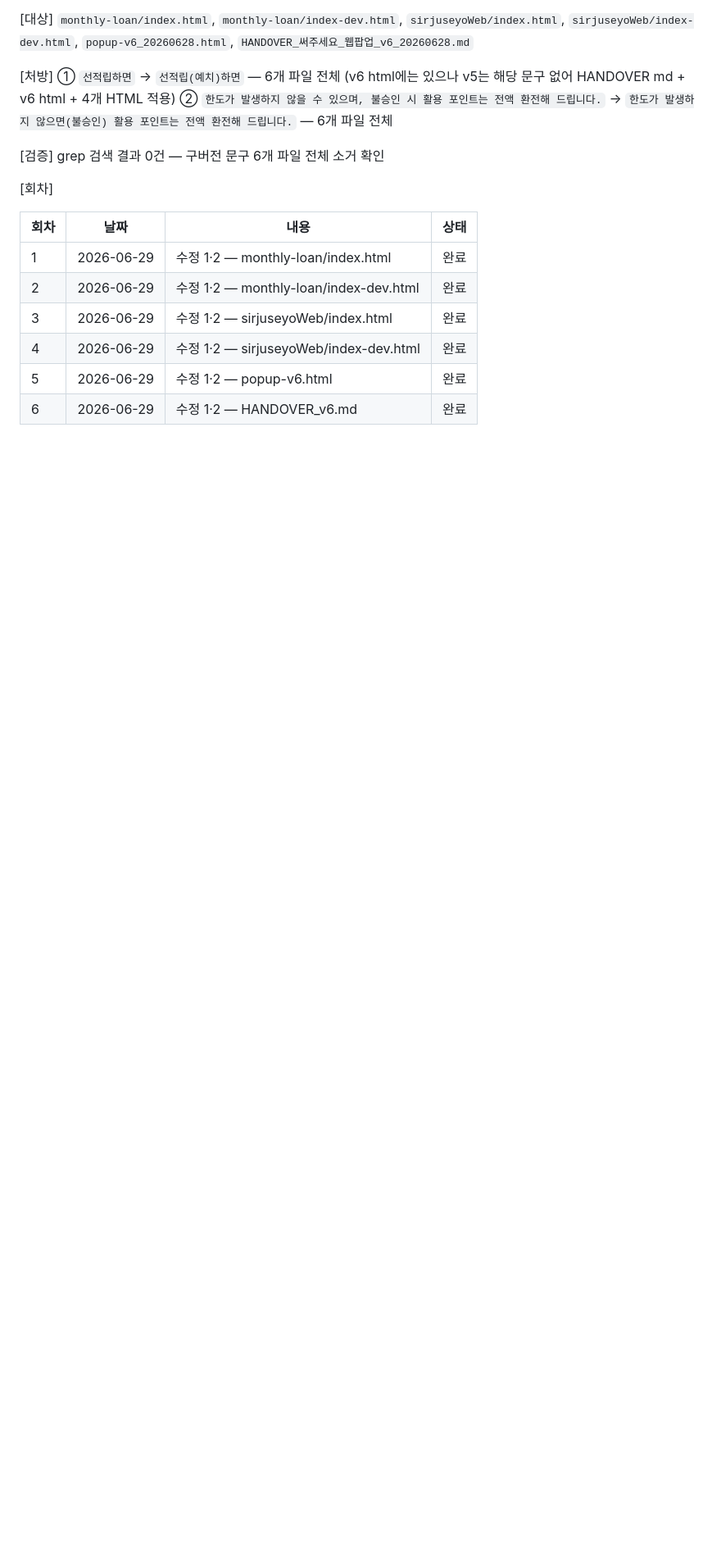
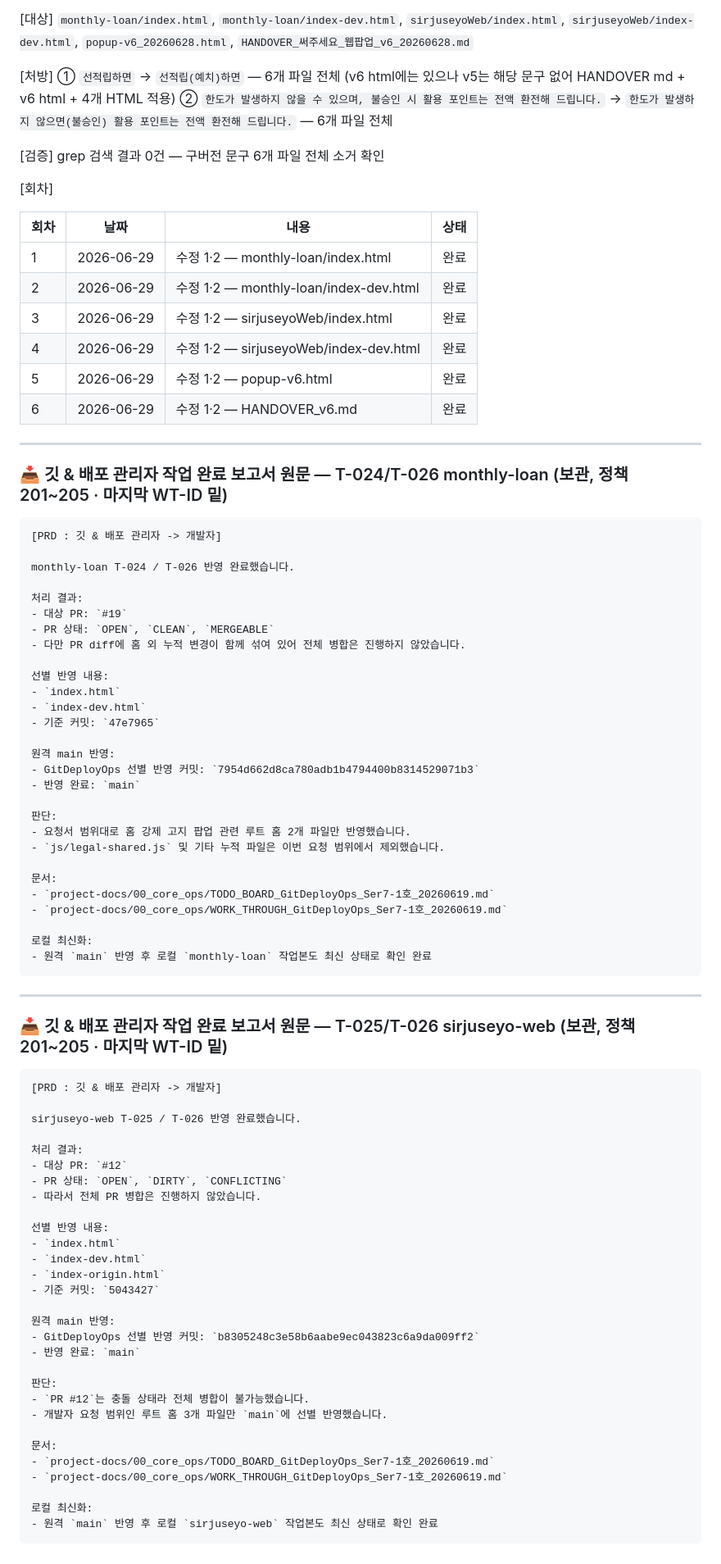
Before and after one commit to sirjuseyo/monthly-loan, a Markdown page: project-docs/00_core_ops/WORK_THROUGH_클로드코드_쮸티12-1호.md, the part around the change. Shown at 82% size. Drawn GitHub-style; blank space fills up the shorter version.

Commit message:
docs: T-024/T-025/T-026 검증완료 처리 + 완료보고서 WT-026 하단 보관 (7954d66/b830524)
Co-Authored-By: Claude Sonnet 4.6 <noreply@anthropic.com>

````diff
--- a/project-docs/00_core_ops/WORK_THROUGH_클로드코드_쮸티12-1호.md
+++ b/project-docs/00_core_ops/WORK_THROUGH_클로드코드_쮸티12-1호.md
@@ -2894,3 +2894,72 @@ monthly-loan T-009+T-010 반영 완료했습니다.
 | 4 | 2026-06-29 | 수정 1·2 — sirjuseyoWeb/index-dev.html | 완료 |
 | 5 | 2026-06-29 | 수정 1·2 — popup-v6.html | 완료 |
 | 6 | 2026-06-29 | 수정 1·2 — HANDOVER_v6.md | 완료 |
+
+---
+
+### 📥 깃 & 배포 관리자 작업 완료 보고서 원문 — T-024/T-026 monthly-loan (보관, 정책 201~205 · 마지막 WT-ID 밑)
+```
+[PRD : 깃 & 배포 관리자 -> 개발자]
+
+monthly-loan T-024 / T-026 반영 완료했습니다.
+
+처리 결과:
+- 대상 PR: `#19`
+- PR 상태: `OPEN`, `CLEAN`, `MERGEABLE`
+- 다만 PR diff에 홈 외 누적 변경이 함께 섞여 있어 전체 병합은 진행하지 않았습니다.
+
+선별 반영 내용:
+- `index.html`
+- `index-dev.html`
+- 기준 커밋: `47e7965`
+
+원격 main 반영:
+- GitDeployOps 선별 반영 커밋: `7954d662d8ca780adb1b4794400b8314529071b3`
+- 반영 완료: `main`
+
+판단:
+- 요청서 범위대로 홈 강제 고지 팝업 관련 루트 홈 2개 파일만 반영했습니다.
+- `js/legal-shared.js` 및 기타 누적 파일은 이번 요청 범위에서 제외했습니다.
+
+문서:
+- `project-docs/00_core_ops/TODO_BOARD_GitDeployOps_Ser7-1호_20260619.md`
+- `project-docs/00_core_ops/WORK_THROUGH_GitDeployOps_Ser7-1호_20260619.md`
+
+로컬 최신화:
+- 원격 `main` 반영 후 로컬 `monthly-loan` 작업본도 최신 상태로 확인 완료
+```
+
+---
+
+### 📥 깃 & 배포 관리자 작업 완료 보고서 원문 — T-025/T-026 sirjuseyo-web (보관, 정책 201~205 · 마지막 WT-ID 밑)
+```
+[PRD : 깃 & 배포 관리자 -> 개발자]
+
+sirjuseyo-web T-025 / T-026 반영 완료했습니다.
+
+처리 결과:
+- 대상 PR: `#12`
+- PR 상태: `OPEN`, `DIRTY`, `CONFLICTING`
+- 따라서 전체 PR 병합은 진행하지 않았습니다.
+
+선별 반영 내용:
+- `index.html`
+- `index-dev.html`
+- `index-origin.html`
+- 기준 커밋: `5043427`
+
+원격 main 반영:
+- GitDeployOps 선별 반영 커밋: `b8305248c3e58b6aabe9ec043823c6a9da009ff2`
+- 반영 완료: `main`
+
+판단:
+- `PR #12`는 충돌 상태라 전체 병합이 불가능했습니다.
+- 개발자 요청 범위인 루트 홈 3개 파일만 `main`에 선별 반영했습니다.
+
+문서:
+- `project-docs/00_core_ops/TODO_BOARD_GitDeployOps_Ser7-1호_20260619.md`
+- `project-docs/00_core_ops/WORK_THROUGH_GitDeployOps_Ser7-1호_20260619.md`
+
+로컬 최신화:
+- 원격 `main` 반영 후 로컬 `sirjuseyo-web` 작업본도 최신 상태로 확인 완료
+```
````
Also changed, not shown: project-docs/00_core_ops/TODO_BOARD_클로드코드_쮸티12-1호.md (+6 -6 lines).
